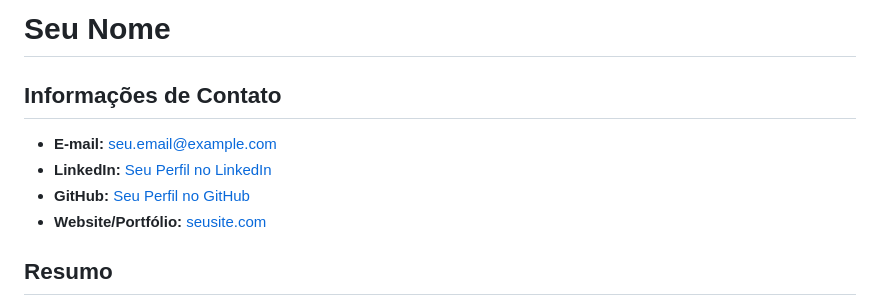
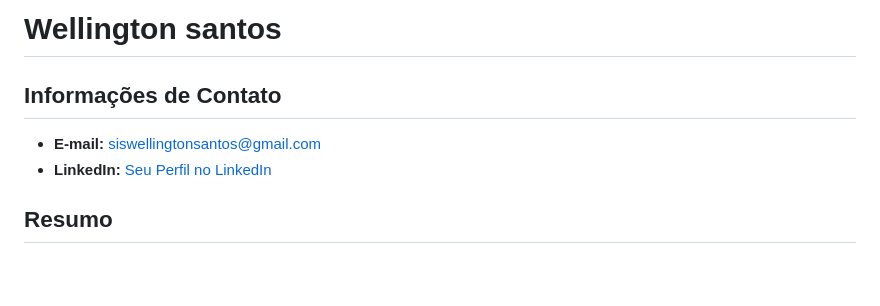
Before and after one commit to wellington90/wellington90, a Markdown page: README.md, the part around the change. Rendered like a GitHub page; blank space fills up the shorter version.

```diff
--- a/README.md
+++ b/README.md
@@ -1,11 +1,9 @@
 
-# Seu Nome
+# Wellington santos
 
 ## Informações de Contato
-- **E-mail:** seu.email@example.com
-- **LinkedIn:** [Seu Perfil no LinkedIn](https://www.linkedin.com/in/seuperfil)
-- **GitHub:** [Seu Perfil no GitHub](https://github.com/seuusername)
-- **Website/Portfólio:** [seusite.com](http://www.seusite.com)
+- **E-mail:** siswellingtonsantos@gmail.com
+- **LinkedIn:** [Seu Perfil no LinkedIn]([https://www.linkedin.com/in/seuperfil](https://www.linkedin.com/in/wellington-santos-84b9ba24a/))
 
 ## Resumo
 Desenvolvedor de software apaixonado por criar soluções eficientes e inovadoras. Com experiência em desenvolvimento web, focado em tecnologias modernas e boas práticas de programação.
```
